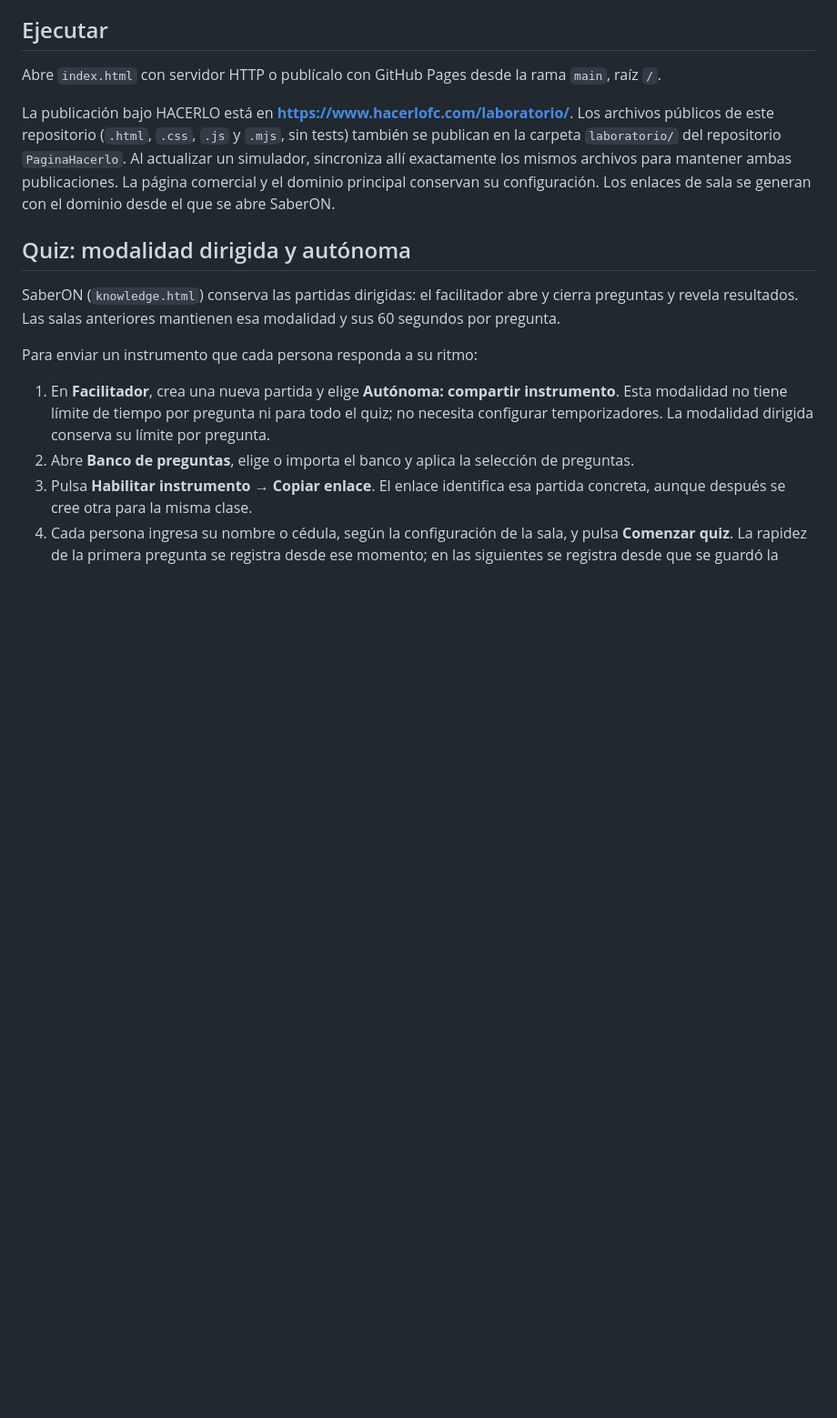
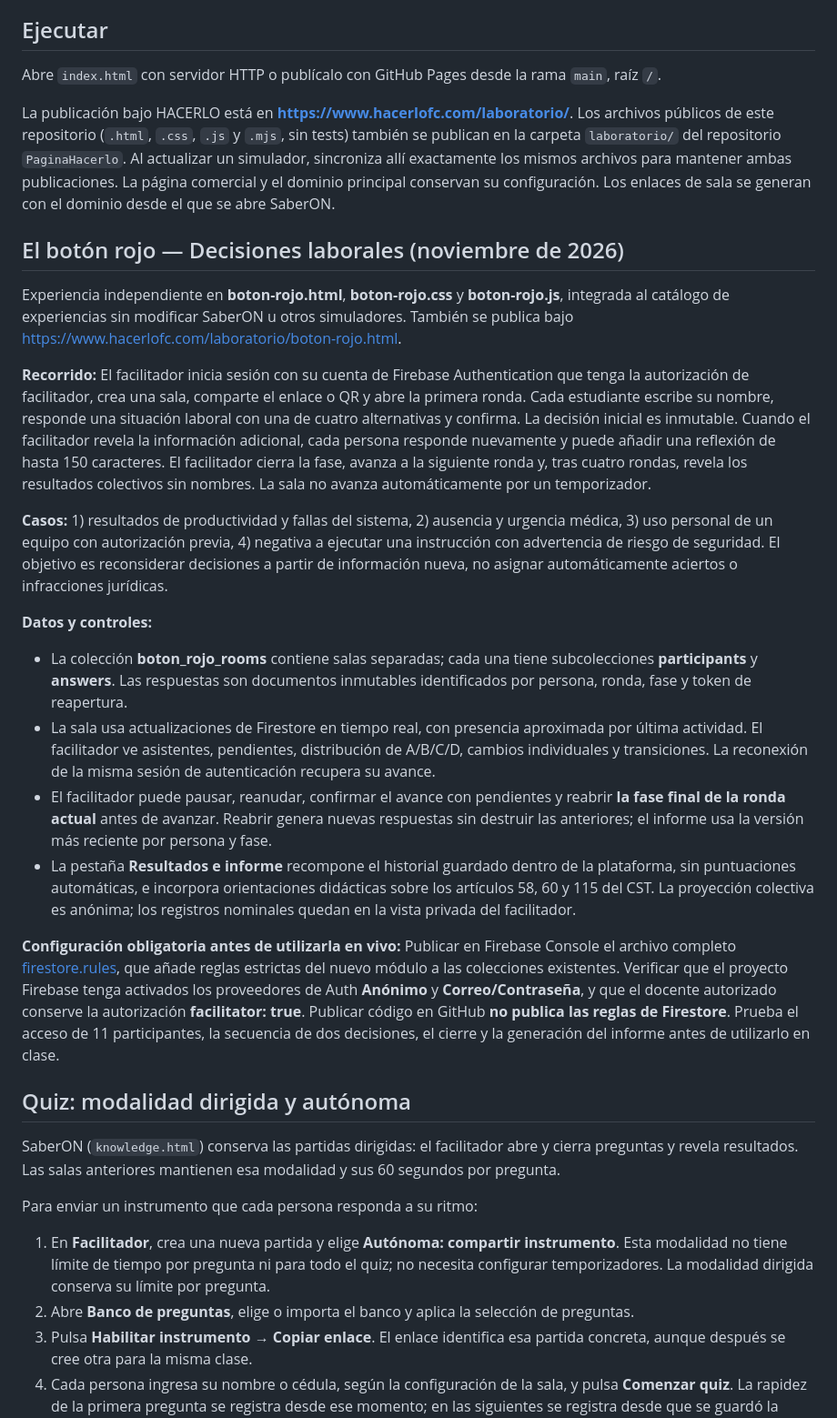
Before and after one commit to santiagoleonlopezs-png/Laboratorio_De_Aprendizaje, a Markdown page: README.md, the part around the change. Shown at 91% size. Rendered like a GitHub page; blank space fills up the shorter version.

Commit message:
docs(laboratorio): uso, configuración y seguridad de El botón rojo

```diff
--- a/README.md
+++ b/README.md
@@ -7,6 +7,22 @@ Hub de simuladores del **Laboratorio de Aprendizaje y Decisión**. Diseño oscur
 Abre `index.html` con servidor HTTP o publícalo con GitHub Pages desde la rama `main`, raíz `/`.
 
 La publicación bajo HACERLO está en **https://www.hacerlofc.com/laboratorio/**. Los archivos públicos de este repositorio (`.html`, `.css`, `.js` y `.mjs`, sin tests) también se publican en la carpeta `laboratorio/` del repositorio `PaginaHacerlo`. Al actualizar un simulador, sincroniza allí exactamente los mismos archivos para mantener ambas publicaciones. La página comercial y el dominio principal conservan su configuración. Los enlaces de sala se generan con el dominio desde el que se abre SaberON.
+
+## El botón rojo — Decisiones laborales (noviembre de 2026)
+
+Experiencia independiente en **boton-rojo.html**, **boton-rojo.css** y **boton-rojo.js**, integrada al catálogo de experiencias sin modificar SaberON u otros simuladores. También se publica bajo https://www.hacerlofc.com/laboratorio/boton-rojo.html.
+
+**Recorrido:** El facilitador inicia sesión con su cuenta de Firebase Authentication que tenga la autorización de facilitador, crea una sala, comparte el enlace o QR y abre la primera ronda. Cada estudiante escribe su nombre, responde una situación laboral con una de cuatro alternativas y confirma. La decisión inicial es inmutable. Cuando el facilitador revela la información adicional, cada persona responde nuevamente y puede añadir una reflexión de hasta 150 caracteres. El facilitador cierra la fase, avanza a la siguiente ronda y, tras cuatro rondas, revela los resultados colectivos sin nombres. La sala no avanza automáticamente por un temporizador.
+
+**Casos:** 1) resultados de productividad y fallas del sistema, 2) ausencia y urgencia médica, 3) uso personal de un equipo con autorización previa, 4) negativa a ejecutar una instrucción con advertencia de riesgo de seguridad. El objetivo es reconsiderar decisiones a partir de información nueva, no asignar automáticamente aciertos o infracciones jurídicas.
+
+**Datos y controles:**
+- La colección **boton_rojo_rooms** contiene salas separadas; cada una tiene subcolecciones **participants** y **answers**. Las respuestas son documentos inmutables identificados por persona, ronda, fase y token de reapertura.
+- La sala usa actualizaciones de Firestore en tiempo real, con presencia aproximada por última actividad. El facilitador ve asistentes, pendientes, distribución de A/B/C/D, cambios individuales y transiciones. La reconexión de la misma sesión de autenticación recupera su avance.
+- El facilitador puede pausar, reanudar, confirmar el avance con pendientes y reabrir **la fase final de la ronda actual** antes de avanzar. Reabrir genera nuevas respuestas sin destruir las anteriores; el informe usa la versión más reciente por persona y fase.
+- La pestaña **Resultados e informe** recompone el historial guardado dentro de la plataforma, sin puntuaciones automáticas, e incorpora orientaciones didácticas sobre los artículos 58, 60 y 115 del CST. La proyección colectiva es anónima; los registros nominales quedan en la vista privada del facilitador.
+
+**Configuración obligatoria antes de utilizarla en vivo:** Publicar en Firebase Console el archivo completo [firestore.rules](./firestore.rules), que añade reglas estrictas del nuevo módulo a las colecciones existentes. Verificar que el proyecto Firebase tenga activados los proveedores de Auth **Anónimo** y **Correo/Contraseña**, y que el docente autorizado conserve la autorización **facilitator: true**. Publicar código en GitHub **no publica las reglas de Firestore**. Prueba el acceso de 11 participantes, la secuencia de dos decisiones, el cierre y la generación del informe antes de utilizarlo en clase.
 
 ## Quiz: modalidad dirigida y autónoma
 
```
